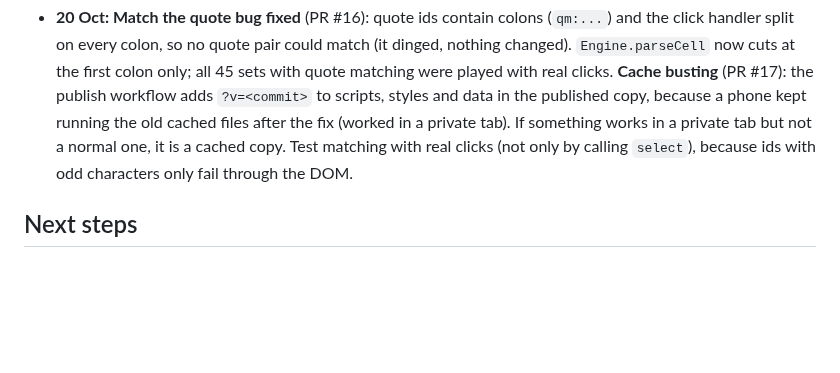
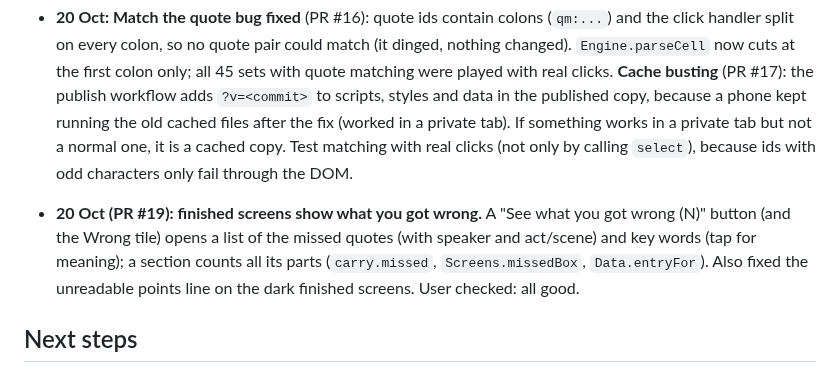
Before and after one commit to gca-revise/gca-revise.github.io, a Markdown page: handoff.md, the part around the change. GitHub-like rendering; blank space fills up the shorter version.

Commit message:
Handoff: end of 20 Oct session
Co-Authored-By: Claude Sonnet 5.5 <noreply@anthropic.com>
Claude-Session: https://claude.ai/code/session_01TzXDNaMhrqsmcAcgjB5aJm

```diff
--- a/handoff.md
+++ b/handoff.md
@@ -75,6 +75,8 @@ Short on purpose. Replace the "Now" and "Next steps" sections each session; do n
 
 - **20 Oct: Match the quote bug fixed** (PR #16): quote ids contain colons (`qm:...`) and the click handler split on every colon, so no quote pair could match (it dinged, nothing changed). `Engine.parseCell` now cuts at the first colon only; all 45 sets with quote matching were played with real clicks. **Cache busting** (PR #17): the publish workflow adds `?v=<commit>` to scripts, styles and data in the published copy, because a phone kept running the old cached files after the fix (worked in a private tab). If something works in a private tab but not a normal one, it is a cached copy. Test matching with real clicks (not only by calling `select`), because ids with odd characters only fail through the DOM.
 
+- **20 Oct (PR #19): finished screens show what you got wrong.** A "See what you got wrong (N)" button (and the Wrong tile) opens a list of the missed quotes (with speaker and act/scene) and key words (tap for meaning); a section counts all its parts (`carry.missed`, `Screens.missedBox`, `Data.entryFor`). Also fixed the unreadable points line on the dark finished screens. User checked: all good.
+
 ## Next steps
 0. Hold off printing posters until IT unblocks the site on school devices and the domain is settled.
 0. **REMIND THE USER FIRST (20 Oct):** (a) delete the two test accounts in the Supabase dashboard (Authentication, Users), or add an `execute_sql` permission rule so Claude can; (b) give Claude the GitHub noreply email (Settings, Emails) for future commits; (c) decide whether to rewrite old git history to remove the Gmail address and teacher's name (Claude advises no); (d) fill in the [brackets] in `paperwork/` and send to the school DPO.
```
